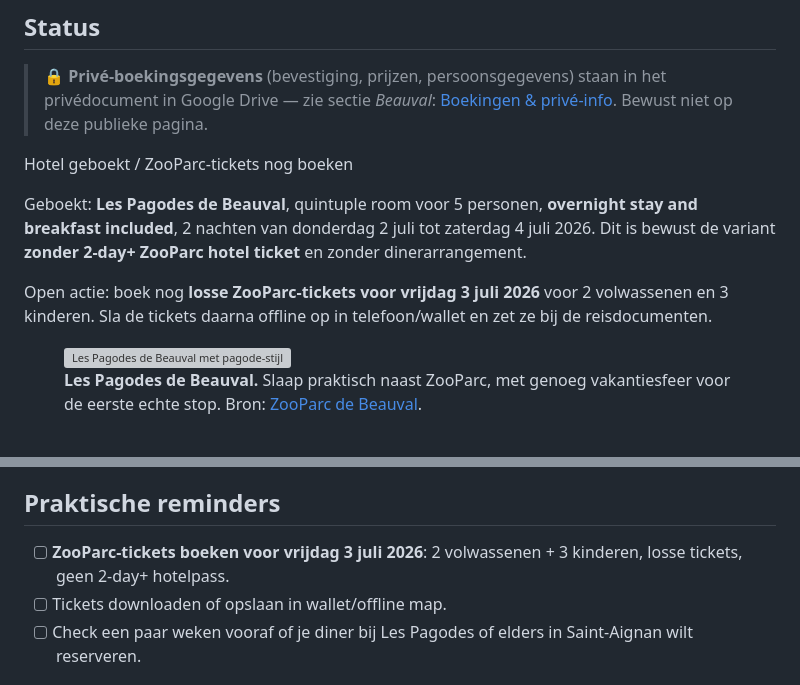
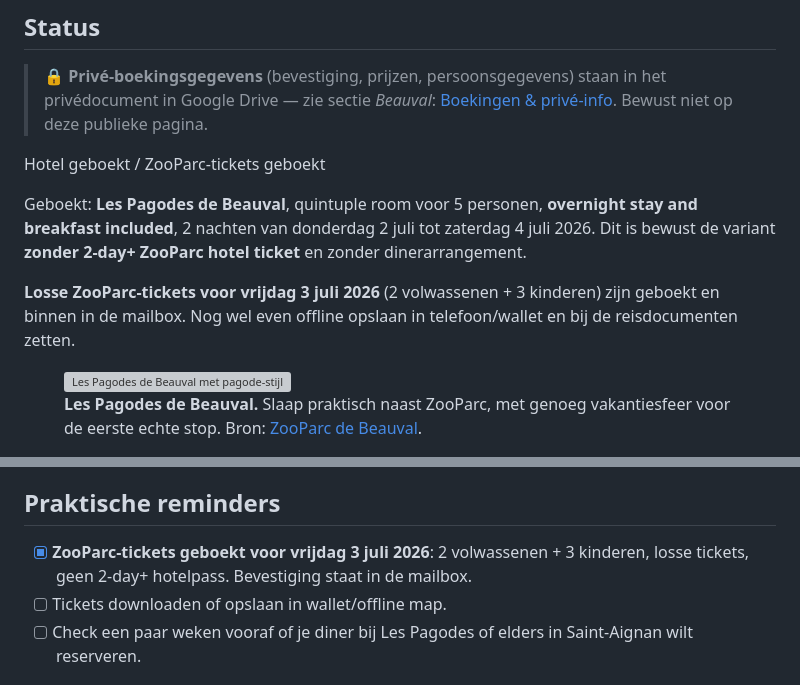
Before and after one commit to jpaarhuis/vakantie-2026, a Markdown page: docs/locations/beauval.md, 2 parts joined by grey strips. GitHub-like rendering; grey boxes are pictures that could not be loaded.

```diff
--- a/docs/locations/beauval.md
+++ b/docs/locations/beauval.md
@@ -8,11 +8,11 @@
 
 > 🔒 **Privé-boekingsgegevens** (bevestiging, prijzen, persoonsgegevens) staan in het privédocument in Google Drive — zie sectie *Beauval*: [Boekingen & privé-info](https://docs.google.com/document/d/1943jVIBcvzyHOALnLJw3XJVb020pXnXjl9MxDdk-7KI/edit). Bewust niet op deze publieke pagina.
 
-<span class="status-ok">Hotel geboekt</span> / <span class="status-risk">ZooParc-tickets nog boeken</span>
+<span class="status-ok">Hotel geboekt</span> / <span class="status-ok">ZooParc-tickets geboekt</span>
 
 Geboekt: **Les Pagodes de Beauval**, quintuple room voor 5 personen, **overnight stay and breakfast included**, 2 nachten van donderdag 2 juli tot zaterdag 4 juli 2026. Dit is bewust de variant **zonder 2-day+ ZooParc hotel ticket** en zonder dinerarrangement.
 
-Open actie: boek nog **losse ZooParc-tickets voor vrijdag 3 juli 2026** voor 2 volwassenen en 3 kinderen. Sla de tickets daarna offline op in telefoon/wallet en zet ze bij de reisdocumenten.
+**Losse ZooParc-tickets voor vrijdag 3 juli 2026** (2 volwassenen + 3 kinderen) zijn geboekt en binnen in de mailbox. Nog wel even offline opslaan in telefoon/wallet en bij de reisdocumenten zetten.
 
 <figure class="place-hero">
 	<img src="https://cdn-images.zoobeauval.com/q1dtuHjsfrMu1zfElib-Gka_wcw=/1200x600/https%3A%2F%2Fs3.eu-west-3.amazonaws.com%2Fimages.zoobeauval.com%2F2021%2F01%2Fhotels-zpdb9i8542-5ff7381d1c486.jpg" alt="Les Pagodes de Beauval met pagode-stijl en waterpartij" loading="eager" decoding="async">
@@ -77,7 +77,7 @@ Het grootste Loire-kasteel (16e eeuw, koninklijk paleis, dubbele wenteltrap toeg
 
 ## Praktische reminders
 
-- [ ] **ZooParc-tickets boeken voor vrijdag 3 juli 2026**: 2 volwassenen + 3 kinderen, losse tickets, geen 2-day+ hotelpass.
+- [x] **ZooParc-tickets geboekt voor vrijdag 3 juli 2026**: 2 volwassenen + 3 kinderen, losse tickets, geen 2-day+ hotelpass. Bevestiging staat in de mailbox.
 - [ ] Tickets downloaden of opslaan in wallet/offline map.
 - [ ] Check een paar weken vooraf of je diner bij Les Pagodes of elders in Saint-Aignan wilt reserveren.
 
```
Also changed, not shown: docs/travel-plan.md (+3 -3 lines).
